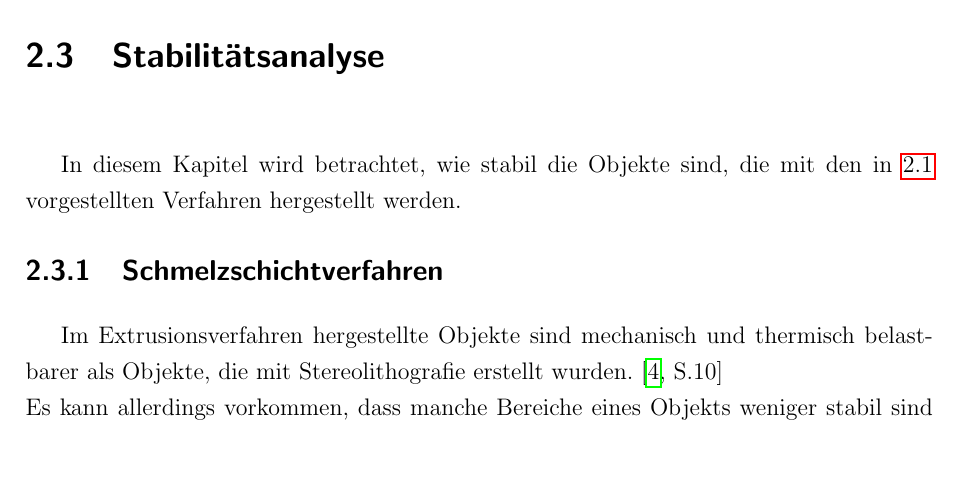
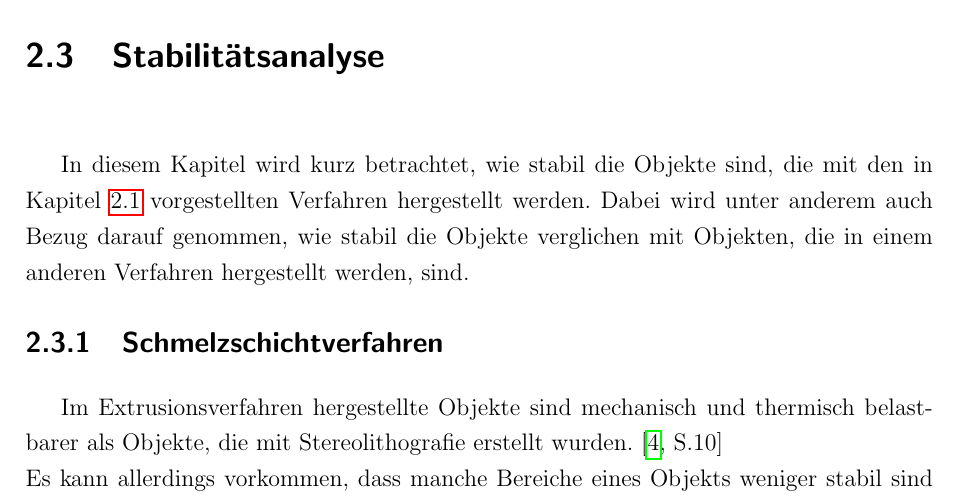
Before and after one commit to js5342/stud3dDHBW, a LaTeX document (studienarbeit.tex, which reads kapitel/sdt/stabilitaet.tex): part of page 10 of 41 before the commit and part of page 10 of 42 after it, cut so that both start at the same text, the shorter picture padded with empty space. Compiled offline with pdfLaTeX; the source files are stored in an older character set and shown here as Unicode; a LaTeX package or settings file that is missing is left out.

Commit message:
2.3: Einleitung um einen Satz ergänzt

```diff
--- a/kapitel/sdt/stabilitaet.tex
+++ b/kapitel/sdt/stabilitaet.tex
@@ -1,4 +1,5 @@
-In diesem Kapitel wird betrachtet, wie stabil die Objekte sind, die mit den in \ref{drucktechniken} vorgestellten Verfahren hergestellt werden.
+In diesem Kapitel wird kurz betrachtet, wie stabil die Objekte sind, die mit den in Kapitel \ref{drucktechniken} vorgestellten Verfahren hergestellt werden. Dabei wird unter anderem auch Bezug darauf genommen, wie stabil die Objekte verglichen mit Objekten, die in einem anderen Verfahren hergestellt werden, sind.
+
 
 \subsection{Schmelzschichtverfahren}
 Im Extrusionsverfahren hergestellte Objekte sind mechanisch und thermisch belastbarer als Objekte, die mit Stereolithografie erstellt wurden. \cite[S.10]{gebhardt2004grundlagen} \\
```
